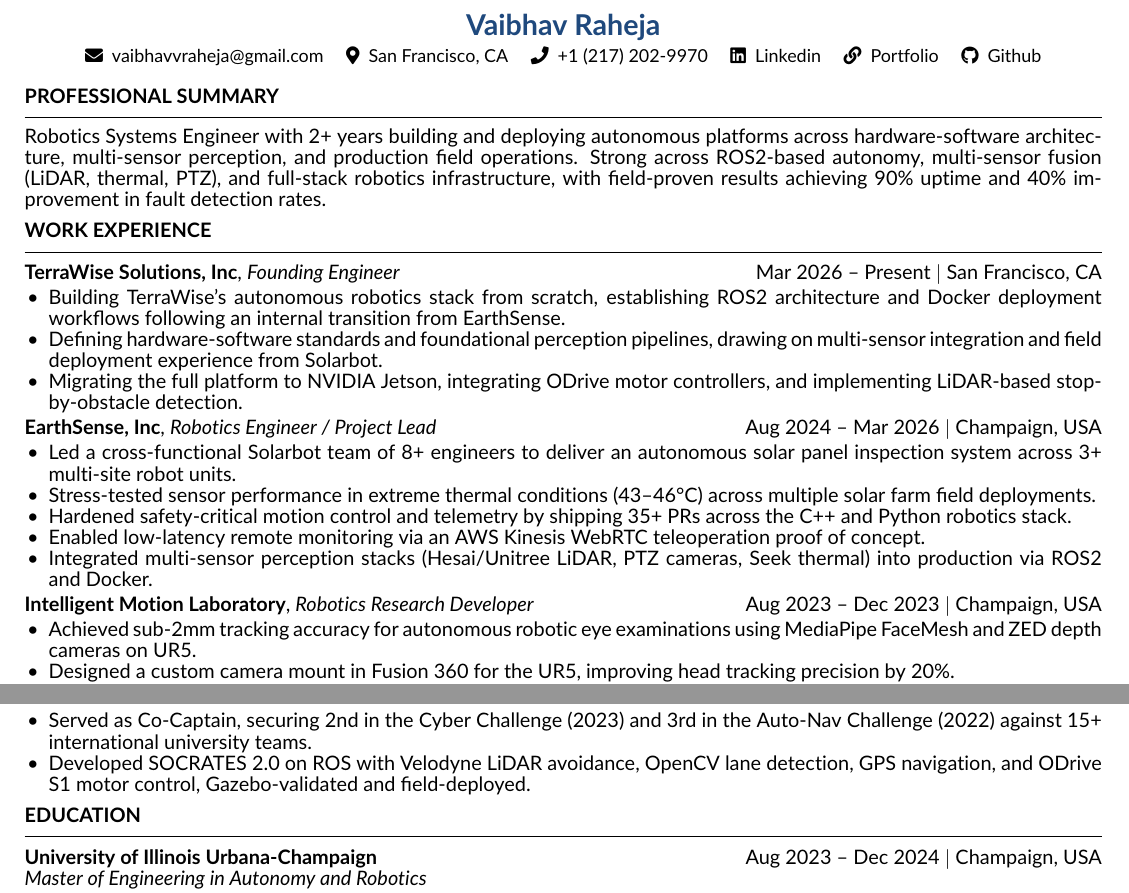
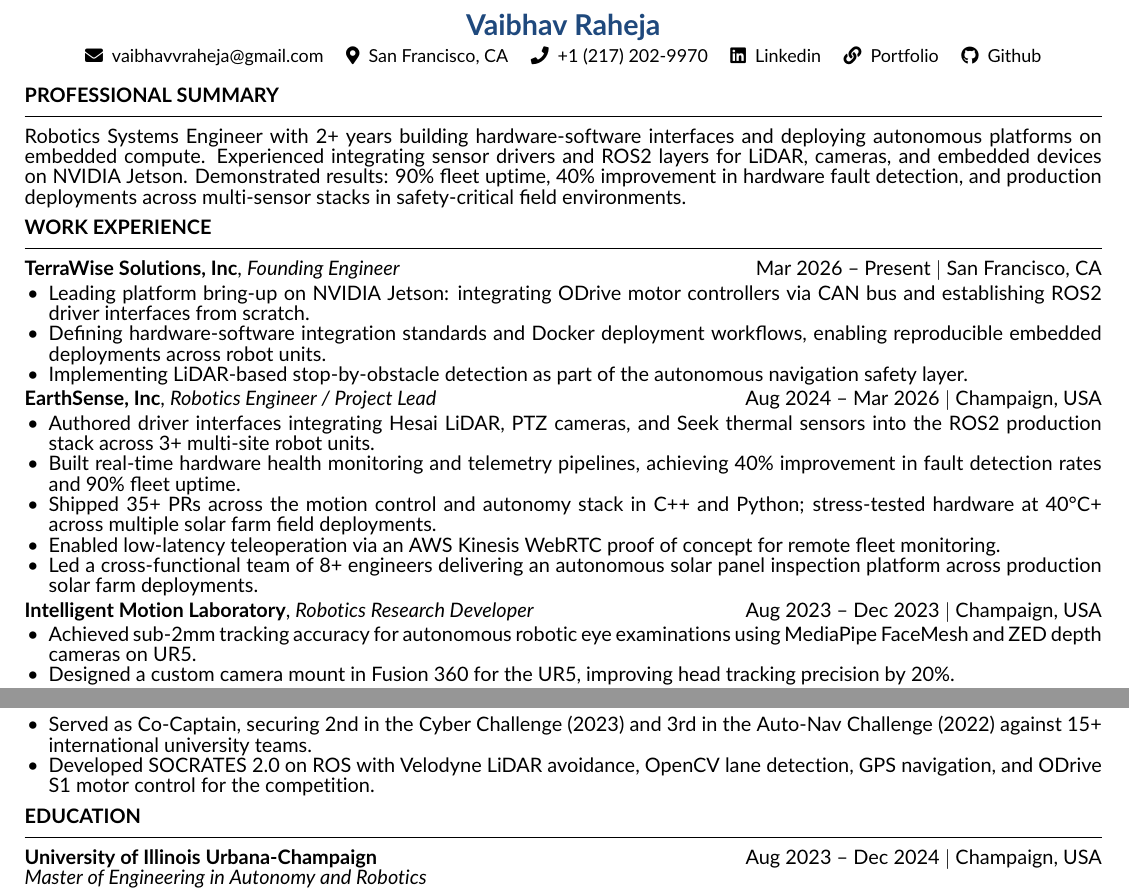
Before and after one commit to Vaibhav-Raheja/CV, a LaTeX CV (Vaibhav_Resume.tex): two parts of the page, joined at a grey line, cut so that both start at the same text. Compiled offline with pdfLaTeX.

Commit message:
Update resume PDF and LaTeX source
Co-Authored-By: Claude Sonnet 4.6 <noreply@anthropic.com>

```diff
--- a/Vaibhav_Resume.tex
+++ b/Vaibhav_Resume.tex
@@ -10,7 +10,7 @@
 \usepackage{titlesec}
 \usepackage{enumitem}
 
-\linespread{0.88}
+\linespread{0.85}
 
 \definecolor{nameblue}{RGB}{31, 73, 125}
 
@@ -47,25 +47,25 @@
 
 %--- PROFESSIONAL SUMMARY ----------------------------------------------------
 \section{Professional Summary}
-Robotics Systems Engineer with 2+ years building and deploying autonomous platforms across hardware-software architecture, multi-sensor perception, and production field operations. Strong across ROS2-based autonomy, multi-sensor fusion (LiDAR, thermal, PTZ), and full-stack robotics infrastructure, with field-proven results achieving 90\% uptime and 40\% improvement in fault detection rates.
+Robotics Systems Engineer with 2+ years building hardware-software interfaces and deploying autonomous platforms on embedded compute. Experienced integrating sensor drivers and ROS2 layers for LiDAR, cameras, and embedded devices on NVIDIA Jetson. Demonstrated results: 90\% fleet uptime, 40\% improvement in hardware fault detection, and production deployments across multi-sensor stacks in safety-critical field environments.
 
 %--- WORK EXPERIENCE ---------------------------------------------------------
 \section{Work Experience}
 
 \workheader{TerraWise Solutions, Inc}{Founding Engineer}{Mar 2026 – Present $|$ San Francisco, CA}
 \begin{itemize}[leftmargin=1.2em, topsep=2pt, itemsep=0pt, parsep=0pt]
-  \item Building TerraWise's autonomous robotics stack from scratch, establishing ROS2 architecture and Docker deployment workflows following an internal transition from EarthSense.
-  \item Defining hardware-software standards and foundational perception pipelines, drawing on multi-sensor integration and field deployment experience from Solarbot.
-  \item Migrating the full platform to NVIDIA Jetson, integrating ODrive motor controllers, and implementing LiDAR-based stop-by-obstacle detection.
+  \item Leading platform bring-up on NVIDIA Jetson: integrating ODrive motor controllers via CAN bus and establishing ROS2 driver interfaces from scratch.
+  \item Defining hardware-software integration standards and Docker deployment workflows, enabling reproducible embedded deployments across robot units.
+  \item Implementing LiDAR-based stop-by-obstacle detection as part of the autonomous navigation safety layer.
 \end{itemize}
 
 \workheader{EarthSense, Inc}{Robotics Engineer / Project Lead}{Aug 2024 – Mar 2026 $|$ Champaign, USA}
 \begin{itemize}[leftmargin=1.2em, topsep=2pt, itemsep=0pt, parsep=0pt]
-  \item Led a cross-functional Solarbot team of 8+ engineers to deliver an autonomous solar panel inspection system across 3+ multi-site robot units.
-  \item Stress-tested sensor performance in extreme thermal conditions (43--46°C) across multiple solar farm field deployments.
-  \item Hardened safety-critical motion control and telemetry by shipping 35+ PRs across the C++ and Python robotics stack.
-  \item Enabled low-latency remote monitoring via an AWS Kinesis WebRTC teleoperation proof of concept.
-  \item Integrated multi-sensor perception stacks (Hesai/Unitree LiDAR, PTZ cameras, Seek thermal) into production via ROS2 and Docker.
+  \item Authored driver interfaces integrating Hesai LiDAR, PTZ cameras, and Seek thermal sensors into the ROS2 production stack across 3+ multi-site robot units.
+  \item Built real-time hardware health monitoring and telemetry pipelines, achieving 40\% improvement in fault detection rates and 90\% fleet uptime.
+  \item Shipped 35+ PRs across the motion control and autonomy stack in C++ and Python; stress-tested hardware at 40°C+ across multiple solar farm field deployments.
+  \item Enabled low-latency teleoperation via an AWS Kinesis WebRTC proof of concept for remote fleet monitoring.
+  \item Led a cross-functional team of 8+ engineers delivering an autonomous solar panel inspection platform across production solar farm deployments.
 \end{itemize}
 
 \workheader{Intelligent Motion Laboratory}{Robotics Research Developer}{Aug 2023 – Dec 2023 $|$ Champaign, USA}
@@ -106,7 +106,7 @@
 \projheader{Intelligent Ground Vehicle Competition (IGVC), Team DARVIN}{Python, ROS, OpenCV, ODrive, Velodyne LiDAR, Gazebo $|$ 2019--2023}
 \begin{itemize}[leftmargin=1.2em, topsep=2pt, itemsep=0pt, parsep=0pt]
   \item Served as Co-Captain, securing 2nd in the Cyber Challenge (2023) and 3rd in the Auto-Nav Challenge (2022) against 15+ international university teams.
-  \item Developed SOCRATES 2.0 on ROS with Velodyne LiDAR avoidance, OpenCV lane detection, GPS navigation, and ODrive S1 motor control, Gazebo-validated and field-deployed.
+  \item Developed SOCRATES 2.0 on ROS with Velodyne LiDAR avoidance, OpenCV lane detection, GPS navigation, and ODrive S1 motor control for the competition.
 \end{itemize}
 
 %--- EDUCATION ---------------------------------------------------------------
```
Also changed, not shown: Vaibhav_Resume.pdf.
